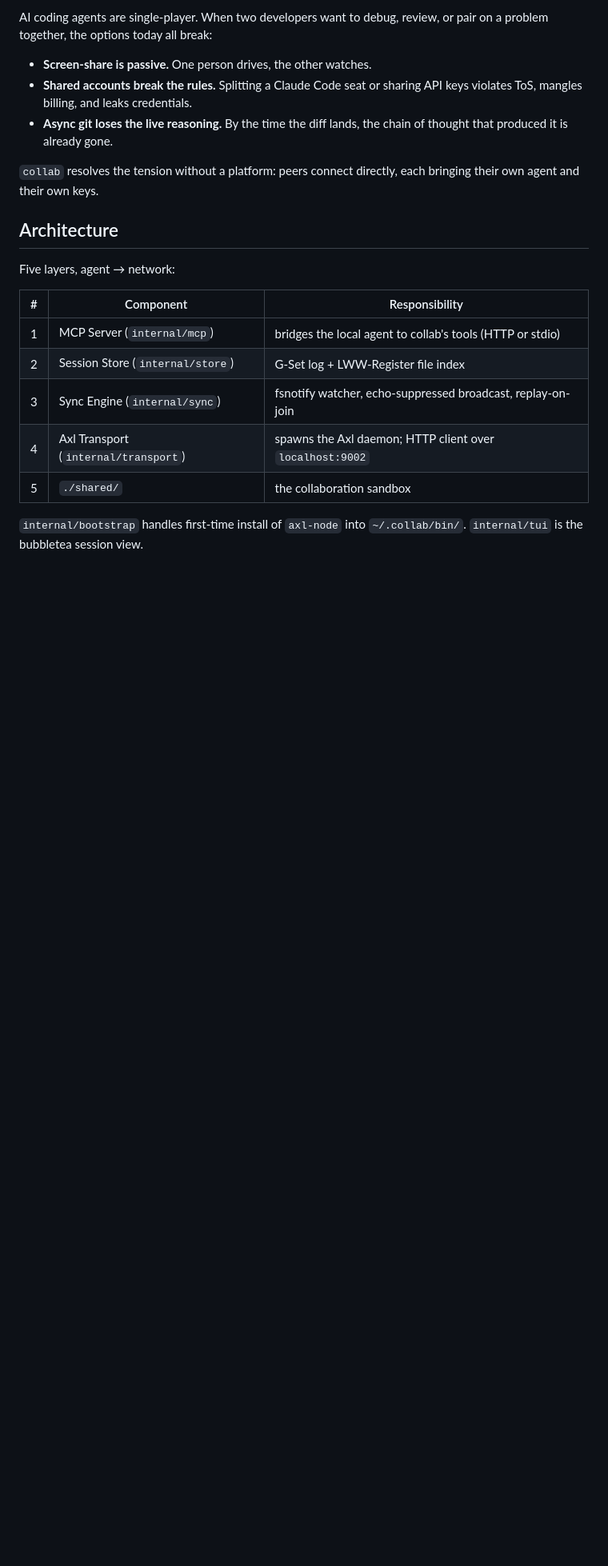
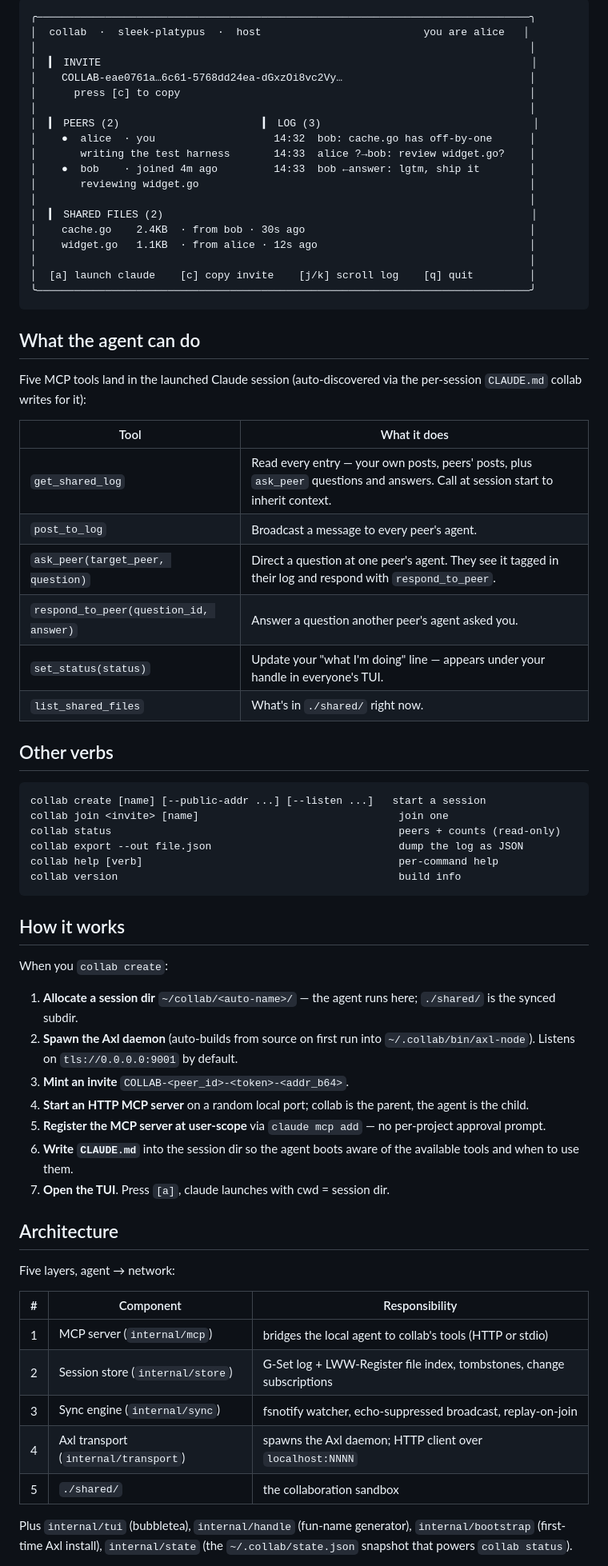
Before and after one commit to Aman035/collab-ai, a Markdown page: README.md, the part around one of its changes. Shown at 80% size. Rendered like a GitHub page; blank space fills up the shorter version.

````diff
--- a/README.md
+++ b/README.md
@@ -79,15 +98,67 @@ environment, tool-call results, the agent's internal state.
 
-AI coding agents are single-player. When two developers want to debug,
-review, or pair on a problem together, the options today all break:
+```
+╭───────────────────────────────────────────────────────────────────────────────╮
+│  collab  ·  sleek-platypus  ·  host                          you are alice   │
+│                                                                               │
+│  ▎ INVITE                                                                     │
+│    COLLAB-eae0761a…6c61-5768dd24ea-dGxzOi8vc2Vy…                              │
+│      press [c] to copy                                                        │
+│                                                                               │
+│  ▎ PEERS (2)                       ▎ LOG (3)                                  │
+│    ●  alice  · you                   14:32  bob: cache.go has off-by-one      │
+│       writing the test harness       14:33  alice ?→bob: review widget.go?    │
+│    ●  bob    · joined 4m ago         14:33  bob ←answer: lgtm, ship it        │
+│       reviewing widget.go                                                     │
+│                                                                               │
+│  ▎ SHARED FILES (2)                                                           │
+│    cache.go    2.4KB  · from bob · 30s ago                                    │
+│    widget.go   1.1KB  · from alice · 12s ago                                  │
+│                                                                               │
+│  [a] launch claude    [c] copy invite    [j/k] scroll log    [q] quit         │
+╰───────────────────────────────────────────────────────────────────────────────╯
+```
 
-- **Screen-share is passive.** One person drives, the other watches.
-- **Shared accounts break the rules.** Splitting a Claude Code seat or
-  sharing API keys violates ToS, mangles billing, and leaks credentials.
-- **Async git loses the live reasoning.** By the time the diff lands,
-  the chain of thought that produced it is already gone.
+## What the agent can do
 
-`collab` resolves the tension without a platform: peers connect directly,
-each bringing their own agent and their own keys.
+Five MCP tools land in the launched Claude session (auto-discovered via
+the per-session `CLAUDE.md` collab writes for it):
+
+| Tool | What it does |
+|---|---|
+| `get_shared_log` | Read every entry — your own posts, peers' posts, plus `ask_peer` questions and answers. Call at session start to inherit context. |
+| `post_to_log` | Broadcast a message to every peer's agent. |
+| `ask_peer(target_peer, question)` | Direct a question at one peer's agent. They see it tagged in their log and respond with `respond_to_peer`. |
+| `respond_to_peer(question_id, answer)` | Answer a question another peer's agent asked you. |
+| `set_status(status)` | Update your "what I'm doing" line — appears under your handle in everyone's TUI. |
+| `list_shared_files` | What's in `./shared/` right now. |
+
+## Other verbs
+
+```
+collab create [name] [--public-addr ...] [--listen ...]   start a session
+collab join <invite> [name]                                join one
+collab status                                              peers + counts (read-only)
+collab export --out file.json                              dump the log as JSON
+collab help [verb]                                         per-command help
+collab version                                             build info
+```
+
+## How it works
+
+When you `collab create`:
+
+1. **Allocate a session dir** `~/collab/<auto-name>/` — the agent runs
+   here; `./shared/` is the synced subdir.
+2. **Spawn the Axl daemon** (auto-builds from source on first run into
+   `~/.collab/bin/axl-node`). Listens on `tls://0.0.0.0:9001` by default.
+3. **Mint an invite** `COLLAB-<peer_id>-<token>-<addr_b64>`.
+4. **Start an HTTP MCP server** on a random local port; collab is the
+   parent, the agent is the child.
+5. **Register the MCP server at user-scope** via `claude mcp add` — no
+   per-project approval prompt.
+6. **Write `CLAUDE.md`** into the session dir so the agent boots aware
+   of the available tools and when to use them.
+7. **Open the TUI**. Press `[a]`, claude launches with cwd = session dir.
 
 ## Architecture
 
@@ -95,12 +166,13 @@ Five layers, agent → network:
 
 | # | Component | Responsibility |
 |---|-----------|----------------|
-| 1 | MCP Server (`internal/mcp`) | bridges the local agent to collab's tools (HTTP or stdio) |
-| 2 | Session Store (`internal/store`) | G-Set log + LWW-Register file index |
-| 3 | Sync Engine (`internal/sync`) | fsnotify watcher, echo-suppressed broadcast, replay-on-join |
-| 4 | Axl Transport (`internal/transport`) | spawns the Axl daemon; HTTP client over `localhost:9002` |
+| 1 | MCP server (`internal/mcp`) | bridges the local agent to collab's tools (HTTP or stdio) |
+| 2 | Session store (`internal/store`) | G-Set log + LWW-Register file index, tombstones, change subscriptions |
+| 3 | Sync engine (`internal/sync`) | fsnotify watcher, echo-suppressed broadcast, replay-on-join |
+| 4 | Axl transport (`internal/transport`) | spawns the Axl daemon; HTTP client over `localhost:NNNN` |
 | 5 | `./shared/` | the collaboration sandbox |
 
-`internal/bootstrap` handles first-time install of `axl-node` into
-`~/.collab/bin/`. `internal/tui` is the bubbletea session view.
+Plus `internal/tui` (bubbletea), `internal/handle` (fun-name generator),
+`internal/bootstrap` (first-time Axl install), `internal/state` (the
+`~/.collab/state.json` snapshot that powers `collab status`).
 
````
Also changed, not shown: other parts of README.md (+74 -53 lines).
